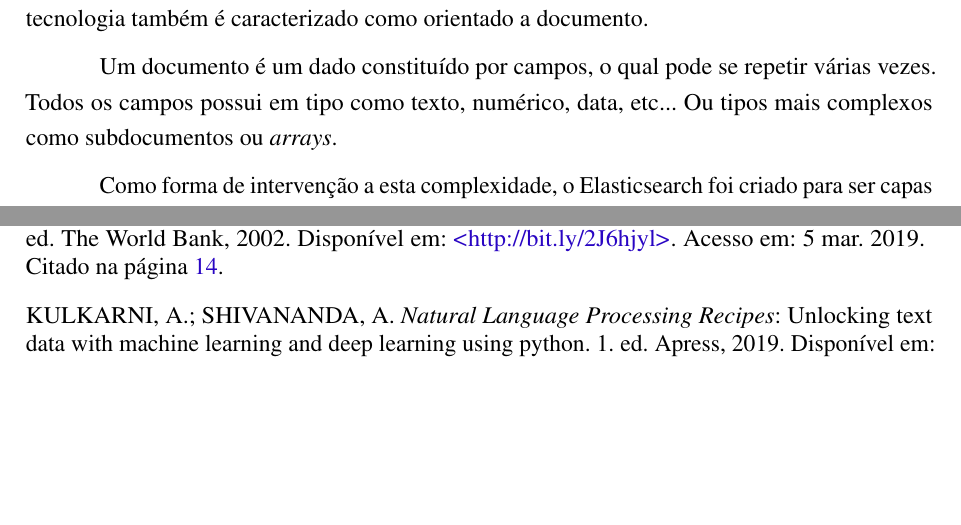
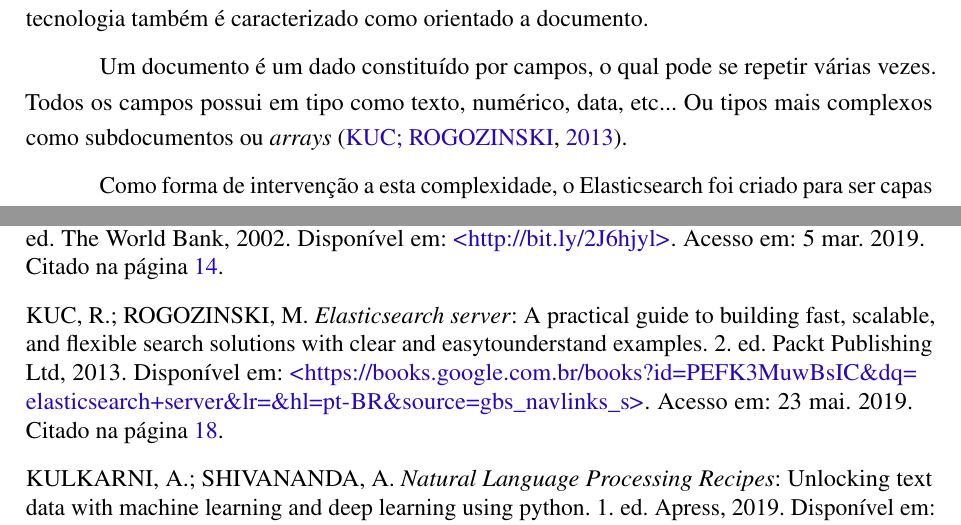
Before and after one commit to nitaicharan/TCC, a LaTeX thesis (Modelo AbnTex2/TCC.tex, which reads Modelo AbnTex2/textuais/capitulo2/elasticsearch.tex): two parts of pages 19 and 24 of 24, joined at a grey line, cut so that both start at the same text, the shorter picture padded with empty space. Compiled offline with pdfLaTeX.

Commit message:
Update qui mai 23 22:36:58 -03 2019

```diff
--- a/Modelo AbnTex2/textuais/capitulo2/elasticsearch.tex
+++ b/Modelo AbnTex2/textuais/capitulo2/elasticsearch.tex
@@ -8,7 +8,7 @@ Possuindo como base o Apach Lucene, qualifica por ser atualmente a mais avançad
 
 Um dos maiores benefícios tragos através da utilização do Apach Lucene é a ação de indexação. Utilizando disso, o Elasticsearch realiza busca, ordena, e filtra persisti dados fornecidos como objeto e documentos realizando a indexação em todas suas ações. Consequentemente, esta tecnologia também é caracterizado como orientado a documento.
 
-Um documento é um dado constituído por campos, o qual pode se repetir várias vezes. Todos os campos possui em tipo como texto, numérico, data, etc... Ou tipos mais complexos como subdocumentos ou \textit{arrays}.
+Um documento é um dado constituído por campos, o qual pode se repetir várias vezes. Todos os campos possui em tipo como texto, numérico, data, etc... Ou tipos mais complexos como subdocumentos ou \textit{arrays} \cite{Kuc:2013}.
 
 Como forma de intervenção a esta complexidade, o Elasticsearch foi criado para  ser capas de, utilizando os benefícios herdado pela utilização do Lucene, disponibiliza dados solicitados através de uma simples uma API RESTful. Porém, esta tecnologia é mais do que somente o Lucene, um motor de busca por texto, é um um conjunto de ferramentas?????
 
```
Also changed, not shown: Modelo AbnTex2/TCC.bbl, Modelo AbnTex2/TCC.pdf, 5 other files.
